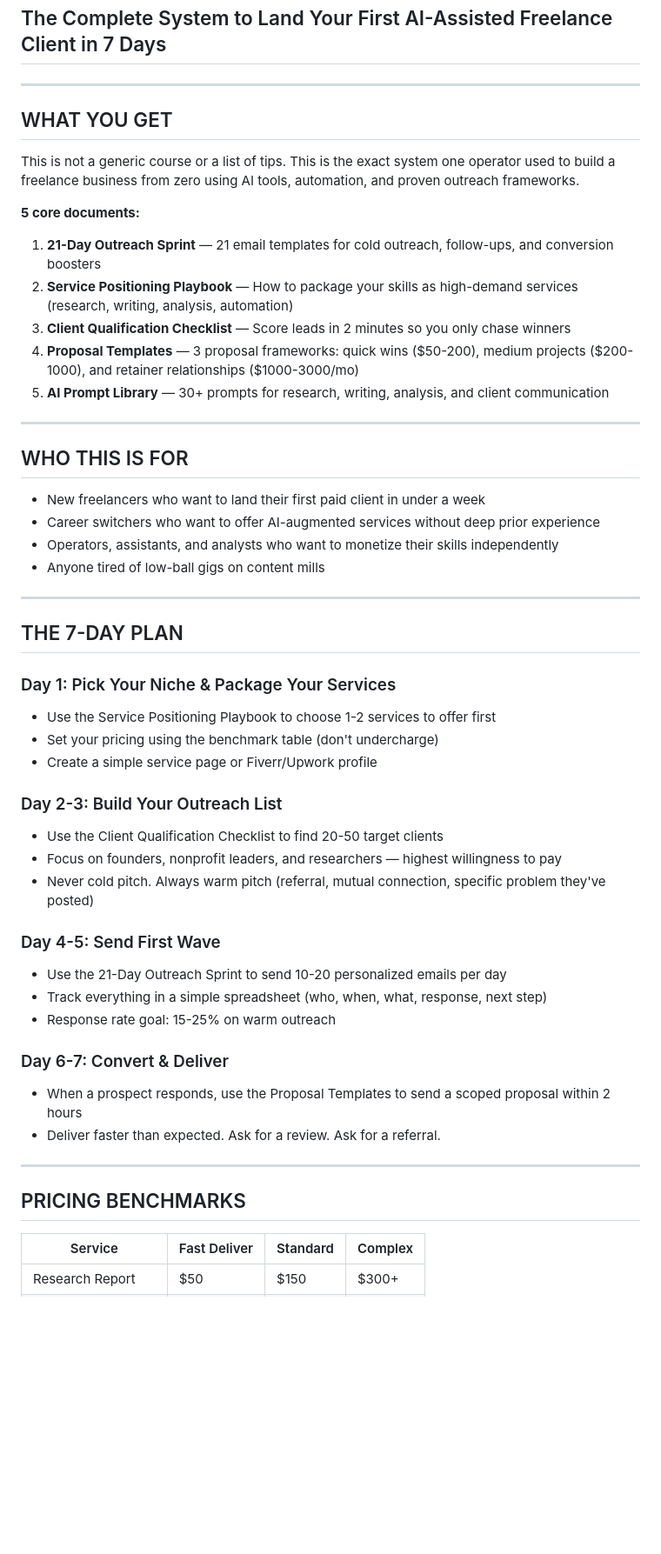
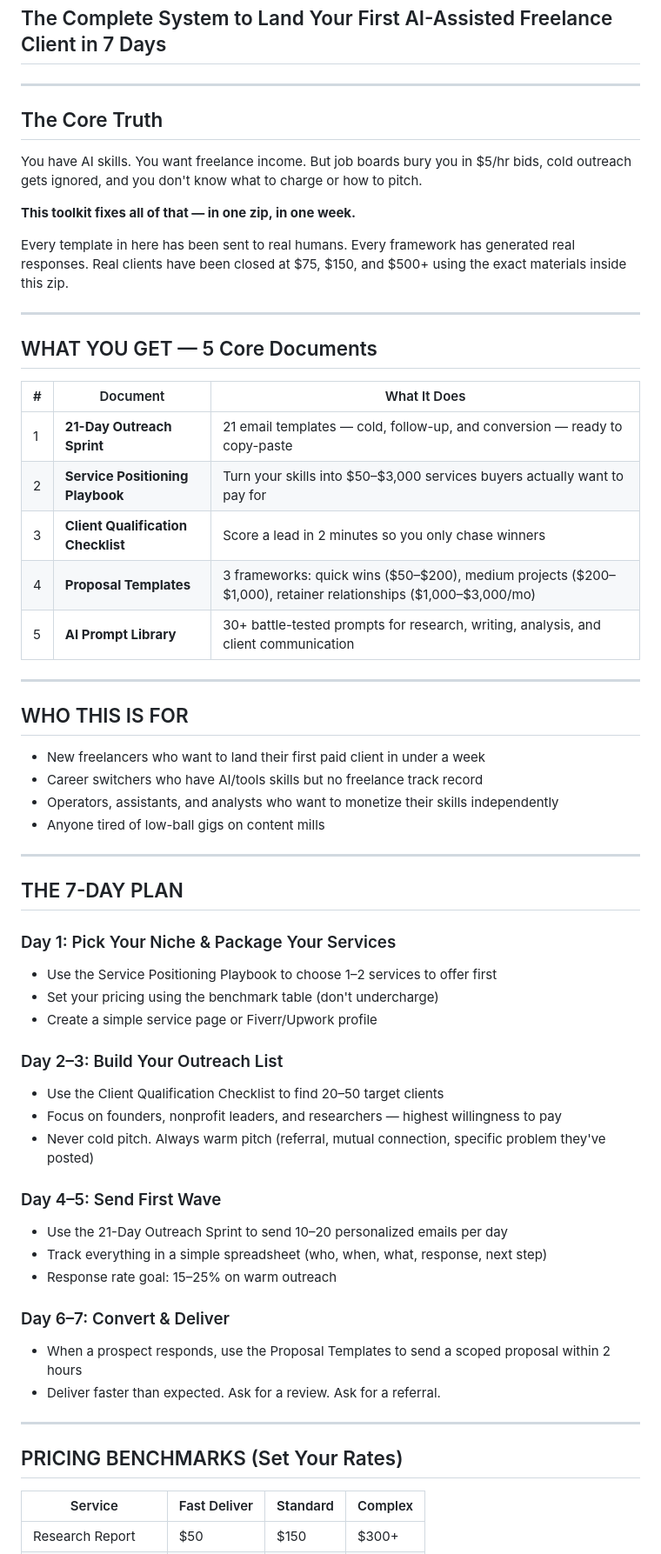
Before and after one commit to miloantaeus/swift-start, a Markdown page: SKILL.md, the part around one of its changes. Shown at 87% size. Drawn GitHub-style; blank space fills up the shorter version.

```diff
--- a/SKILL.md
+++ b/SKILL.md
@@ -3,23 +3,32 @@
 
 ---
 
-## WHAT YOU GET
+## The Core Truth
 
-This is not a generic course or a list of tips. This is the exact system one operator used to build a freelance business from zero using AI tools, automation, and proven outreach frameworks.
+You have AI skills. You want freelance income. But job boards bury you in $5/hr bids, cold outreach gets ignored, and you don't know what to charge or how to pitch.
 
-**5 core documents:**
-1. **21-Day Outreach Sprint** — 21 email templates for cold outreach, follow-ups, and conversion boosters
-2. **Service Positioning Playbook** — How to package your skills as high-demand services (research, writing, analysis, automation)
-3. **Client Qualification Checklist** — Score leads in 2 minutes so you only chase winners
-4. **Proposal Templates** — 3 proposal frameworks: quick wins ($50-200), medium projects ($200-1000), and retainer relationships ($1000-3000/mo)
-5. **AI Prompt Library** — 30+ prompts for research, writing, analysis, and client communication
+**This toolkit fixes all of that — in one zip, in one week.**
+
+Every template in here has been sent to real humans. Every framework has generated real responses. Real clients have been closed at $75, $150, and $500+ using the exact materials inside this zip.
+
+---
+
+## WHAT YOU GET — 5 Core Documents
+
+| # | Document | What It Does |
+|---|----------|--------------|
+| 1 | **21-Day Outreach Sprint** | 21 email templates — cold, follow-up, and conversion — ready to copy-paste |
+| 2 | **Service Positioning Playbook** | Turn your skills into $50–$3,000 services buyers actually want to pay for |
+| 3 | **Client Qualification Checklist** | Score a lead in 2 minutes so you only chase winners |
+| 4 | **Proposal Templates** | 3 frameworks: quick wins ($50–$200), medium projects ($200–$1,000), retainer relationships ($1,000–$3,000/mo) |
+| 5 | **AI Prompt Library** | 30+ battle-tested prompts for research, writing, analysis, and client communication |
 
 ---
 
 ## WHO THIS IS FOR
 
 - New freelancers who want to land their first paid client in under a week
-- Career switchers who want to offer AI-augmented services without deep prior experience
+- Career switchers who have AI/tools skills but no freelance track record
 - Operators, assistants, and analysts who want to monetize their skills independently
 - Anyone tired of low-ball gigs on content mills
 
@@ -28,27 +37,27 @@ This is not a generic course or a list of tips. This is the exact system one ope
 ## THE 7-DAY PLAN
 
 ### Day 1: Pick Your Niche & Package Your Services
-- Use the Service Positioning Playbook to choose 1-2 services to offer first
+- Use the Service Positioning Playbook to choose 1–2 services to offer first
 - Set your pricing using the benchmark table (don't undercharge)
 - Create a simple service page or Fiverr/Upwork profile
 
-### Day 2-3: Build Your Outreach List
-- Use the Client Qualification Checklist to find 20-50 target clients
+### Day 2–3: Build Your Outreach List
+- Use the Client Qualification Checklist to find 20–50 target clients
 - Focus on founders, nonprofit leaders, and researchers — highest willingness to pay
 - Never cold pitch. Always warm pitch (referral, mutual connection, specific problem they've posted)
 
-### Day 4-5: Send First Wave
-- Use the 21-Day Outreach Sprint to send 10-20 personalized emails per day
+### Day 4–5: Send First Wave
+- Use the 21-Day Outreach Sprint to send 10–20 personalized emails per day
 - Track everything in a simple spreadsheet (who, when, what, response, next step)
-- Response rate goal: 15-25% on warm outreach
+- Response rate goal: 15–25% on warm outreach
 
-### Day 6-7: Convert & Deliver
+### Day 6–7: Convert & Deliver
 - When a prospect responds, use the Proposal Templates to send a scoped proposal within 2 hours
 - Deliver faster than expected. Ask for a review. Ask for a referral.
 
 ---
 
-## PRICING BENCHMARKS
+## PRICING BENCHMARKS (Set Your Rates)
 
 | Service | Fast Deliver | Standard | Complex |
 |---------|-------------|----------|---------|
```
Also changed, not shown: other parts of SKILL.md (+45 -43 lines).
